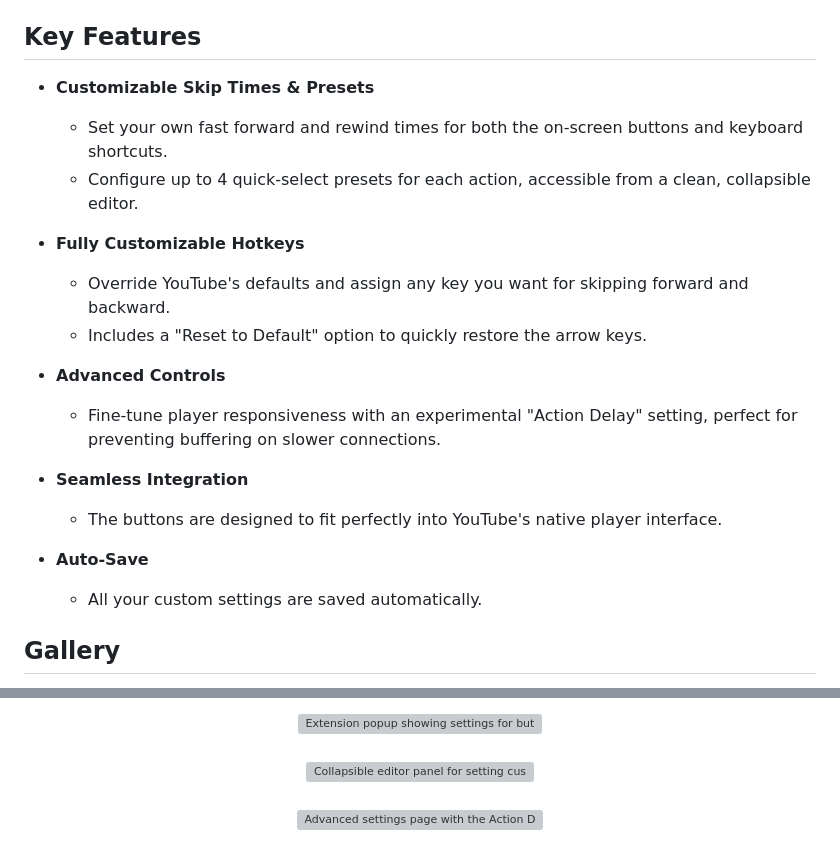
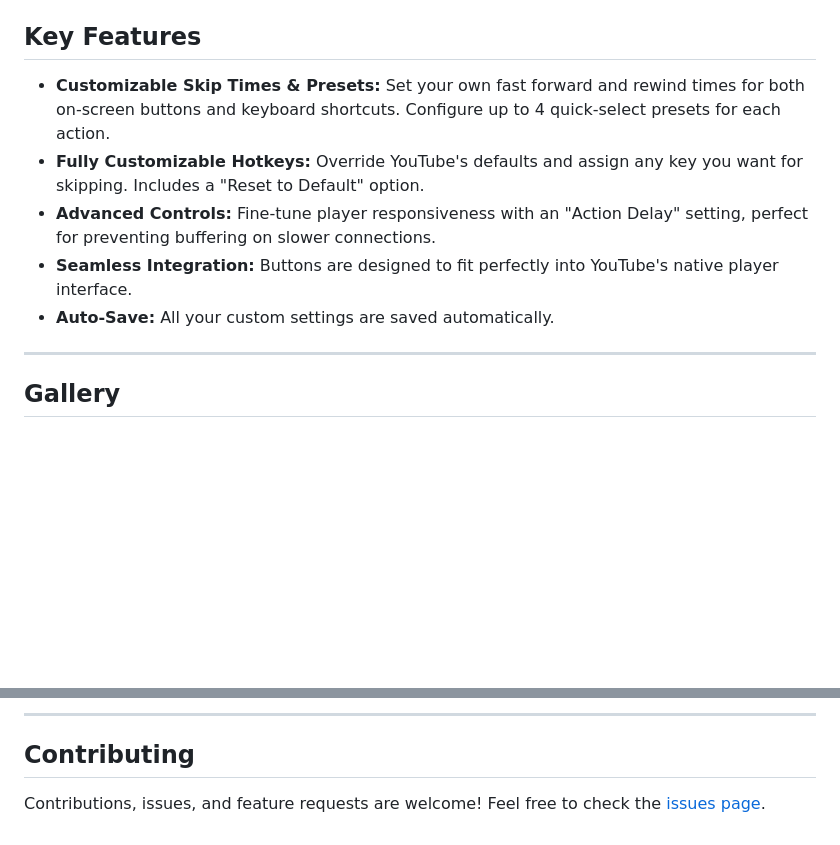
Before and after one commit to Laskco/YouTube-Fast-Forward-and-Rewind, a Markdown page: README.md, 2 parts joined by grey strips. GitHub-like rendering; blank space fills up the shorter version; grey boxes are pictures that could not be loaded.

```diff
--- a/README.md
+++ b/README.md
@@ -50,22 +51,13 @@
 
 ## Key Features
 
--   **Customizable Skip Times & Presets**
-    -   Set your own fast forward and rewind times for both the on-screen buttons and keyboard shortcuts.
-    -   Configure up to 4 quick-select presets for each action, accessible from a clean, collapsible editor.
+-   **Customizable Skip Times & Presets:** Set your own fast forward and rewind times for both on-screen buttons and keyboard shortcuts. Configure up to 4 quick-select presets for each action.
+-   **Fully Customizable Hotkeys:** Override YouTube's defaults and assign any key you want for skipping. Includes a "Reset to Default" option.
+-   **Advanced Controls:** Fine-tune player responsiveness with an "Action Delay" setting, perfect for preventing buffering on slower connections.
+-   **Seamless Integration:** Buttons are designed to fit perfectly into YouTube's native player interface.
+-   **Auto-Save:** All your custom settings are saved automatically.
 
--   **Fully Customizable Hotkeys**
-    -   Override YouTube's defaults and assign any key you want for skipping forward and backward.
-    -   Includes a "Reset to Default" option to quickly restore the arrow keys.
-
--   **Advanced Controls**
-    -   Fine-tune player responsiveness with an experimental "Action Delay" setting, perfect for preventing buffering on slower connections.
-
--   **Seamless Integration**
-    -   The buttons are designed to fit perfectly into YouTube's native player interface.
-
--   **Auto-Save**
-    -   All your custom settings are saved automatically.
+---
 
 ## Gallery
 
@@ -74,13 +83,7 @@
 </div>
-<br>
-<div align="center">
-  <img src="./assets/SkipTimes.PNG" alt="Extension popup showing settings for button and keyboard skip times." width="800">
-</div>
-<br>
-<div align="center">
-  <img src="./assets/CustomizablePresets.PNG" alt="Collapsible editor panel for setting custom preset values." width="800">
-</div>
-<br>
-<div align="center">
-  <img src="./assets/FineTune.PNG" alt="Advanced settings page with the Action Delay control." width="800">
-</div>
+
+---
+
+## Contributing
+
+Contributions, issues, and feature requests are welcome! Feel free to check the [issues page](https://github.com/Laskco/YouTube-Fast-Forward-and-Rewind/issues).
```
Also changed, not shown: other parts of README.md (+25 -7 lines).
